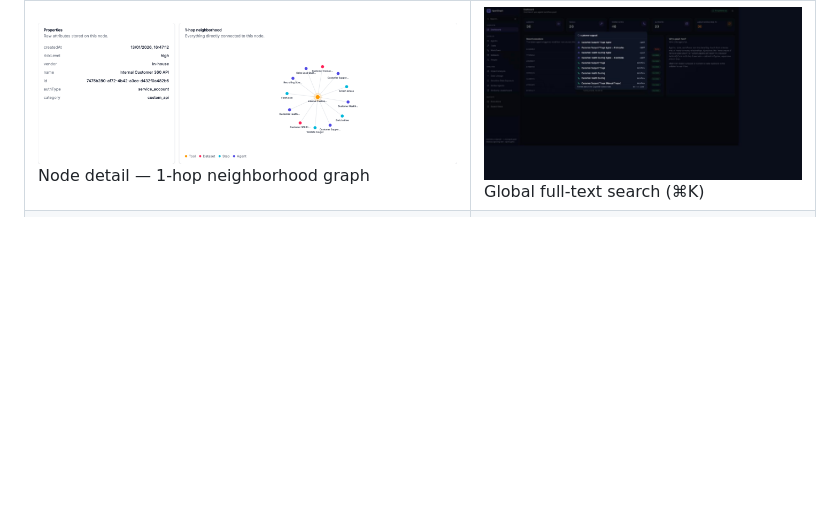
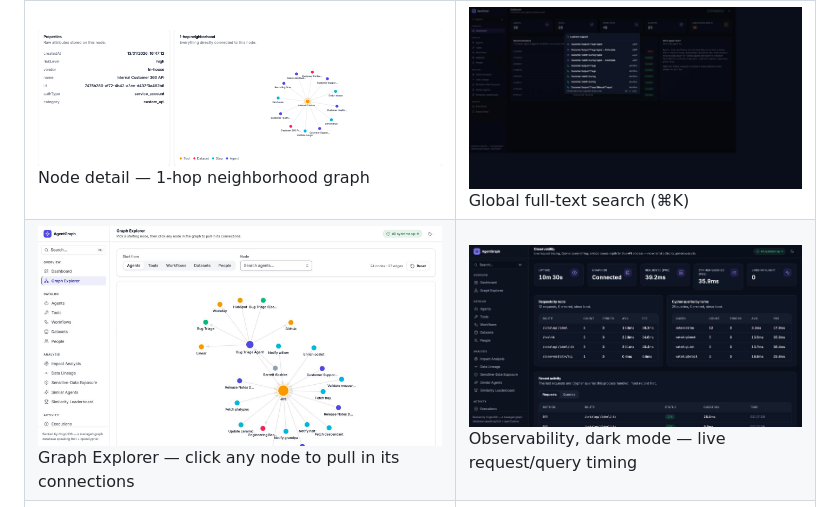
Before and after one commit to Subramanyarao11/agentgraph, a Markdown page: README.md, the part around the change. Rendered like a GitHub page; pictures changed too: docs/screenshots/graph-explorer.jpg (added), docs/screenshots/observability-dark-mode.jpg (added); blank space fills up the shorter version.

```diff
--- a/README.md
+++ b/README.md
@@ -271,6 +271,7 @@ graphdb/
 | ![Dashboard](docs/screenshots/dashboard.jpg) Dashboard | ![Sensitive-data exposure](docs/screenshots/sensitive-data-exposure.jpg) Sensitive-data exposure |
 | ![Similar agents](docs/screenshots/similar-agents.jpg) Similar agents | ![Similarity leaderboard](docs/screenshots/similarity-leaderboard.jpg) Similarity leaderboard (async job) |
 | ![Node detail with 1-hop neighborhood graph](docs/screenshots/node-detail-graph.png) Node detail — 1-hop neighborhood graph | ![Global full-text search](docs/screenshots/global-search.jpg) Global full-text search (⌘K) |
+| ![Graph Explorer — click-to-expand graph traversal](docs/screenshots/graph-explorer.jpg) Graph Explorer — click any node to pull in its connections | ![Observability, dark mode](docs/screenshots/observability-dark-mode.jpg) Observability, dark mode — live request/query timing |
 | ![Show-query panel in dark mode](docs/screenshots/cypher-panel-dark-mode.jpg) "Show query" panel, dark mode | |
 
 ## Deploying (Render)
```
Also changed, not shown: 1 other file.
